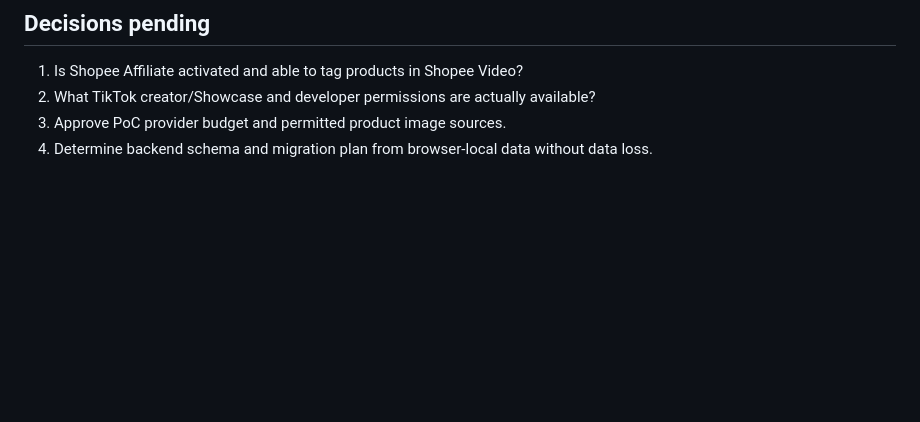
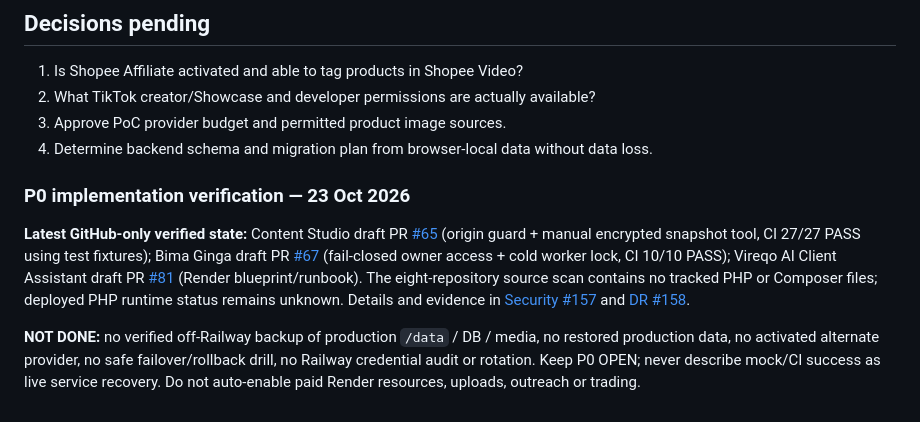
Before and after one commit to Noor-arief/Bima-Content-Studio, a Markdown page: ROADMAP.md, the part around the change. GitHub-like rendering; blank space fills up the shorter version.

Commit message:
docs(P0): record verified DR safety CI and remaining production recovery blockers

```diff
--- a/ROADMAP.md
+++ b/ROADMAP.md
@@ -217,3 +217,9 @@ If a test shop ID is actually returned, `tts_open_toolkit sandbox product list -
 2. What TikTok creator/Showcase and developer permissions are actually available?
 3. Approve PoC provider budget and permitted product image sources.
 4. Determine backend schema and migration plan from browser-local data without data loss.
+
+### P0 implementation verification — 23 Oct 2026
+
+**Latest GitHub-only verified state:** Content Studio draft PR [#65](https://github.com/Noor-arief/Bima-Content-Studio/pull/65) (origin guard + manual encrypted snapshot tool, CI 27/27 PASS using test fixtures); Bima Ginga draft PR [#67](https://github.com/Noor-arief/Bima.Ginga.ai/pull/67) (fail-closed owner access + cold worker lock, CI 10/10 PASS); Vireqo AI Client Assistant draft PR [#81](https://github.com/Noor-arief/Vireqo-AI-Client-Assistant/pull/81) (Render blueprint/runbook). The eight-repository source scan contains no tracked PHP or Composer files; deployed PHP runtime status remains unknown. Details and evidence in [Security #157](https://github.com/Noor-arief/BIMA/issues/157) and [DR #158](https://github.com/Noor-arief/BIMA/issues/158).
+
+**NOT DONE:** no verified off-Railway backup of production `/data` / DB / media, no restored production data, no activated alternate provider, no safe failover/rollback drill, no Railway credential audit or rotation. Keep P0 OPEN; never describe mock/CI success as live service recovery. Do not auto-enable paid Render resources, uploads, outreach or trading.
```
